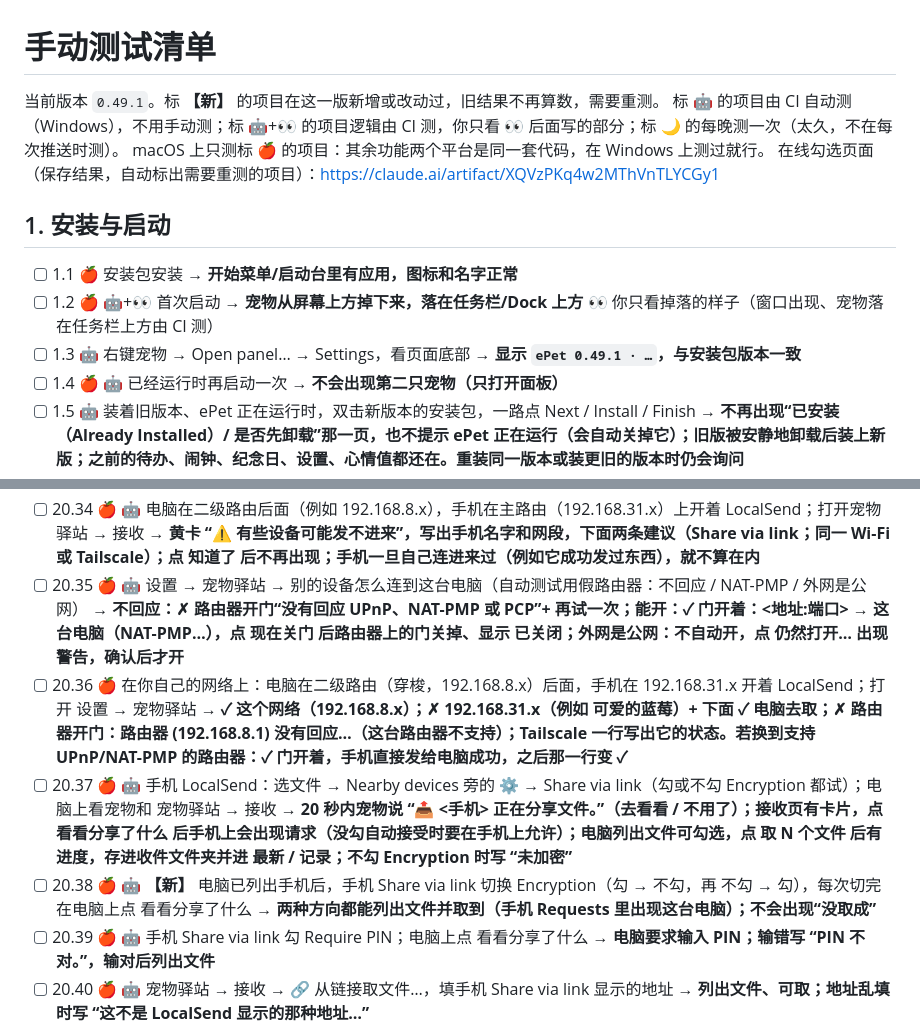
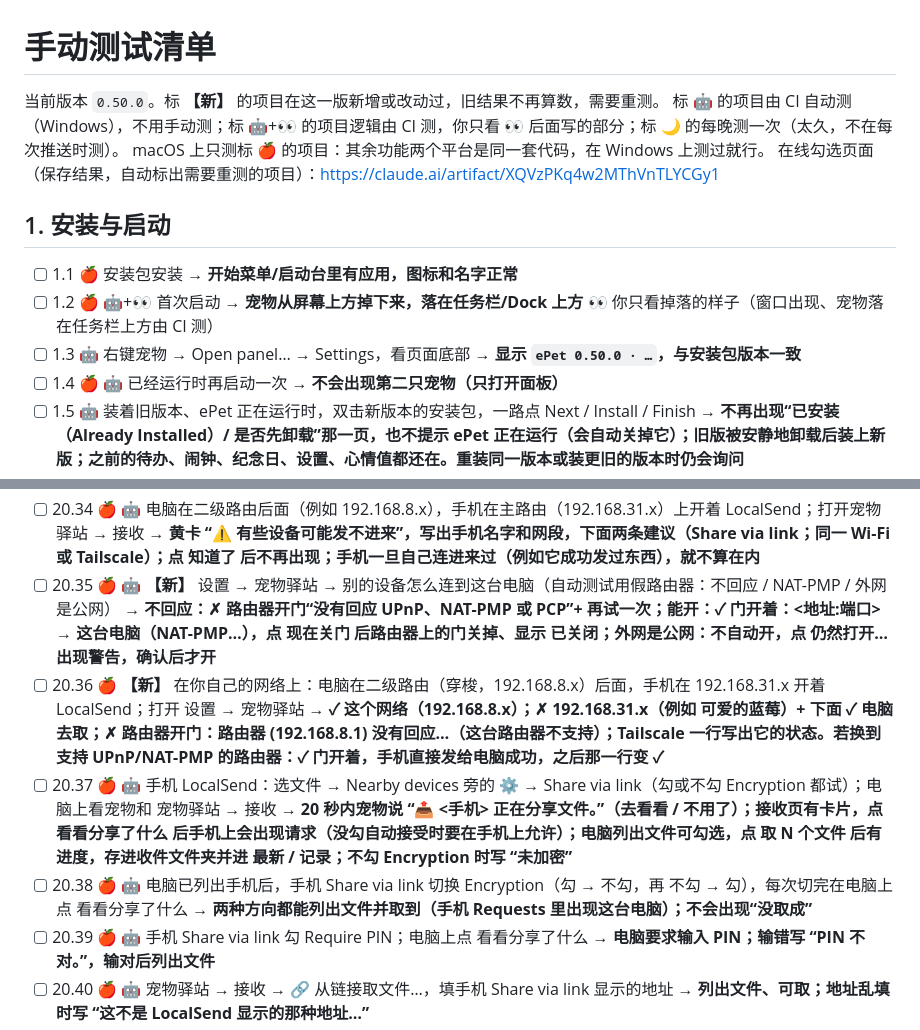
Before and after one commit to Shureby/DesktopPet, a Markdown page: docs/TESTING.md, 2 parts joined by grey strips. Rendered like a GitHub page.

Commit message:
Regenerate TESTING.md for 0.50.0
Co-Authored-By: Claude Opus 5.5 <noreply@anthropic.com>
Claude-Session: https://claude.ai/code/session_01BLTpVKsqHZUJRffgrAedL8

```diff
--- a/docs/TESTING.md
+++ b/docs/TESTING.md
@@ -2,7 +2,7 @@
 
 <!-- Generated from test-checklist.json by `npm run test-checklist`. Edit the JSON, not this file. -->
 
-当前版本 `0.49.1`。标 **【新】** 的项目在这一版新增或改动过，旧结果不再算数，需要重测。
+当前版本 `0.50.0`。标 **【新】** 的项目在这一版新增或改动过，旧结果不再算数，需要重测。
 标 🤖 的项目由 CI 自动测（Windows），不用手动测；标 🤖+👀 的项目逻辑由 CI 测，你只看 👀 后面写的部分；标 🌙 的每晚测一次（太久，不在每次推送时测）。
 macOS 上只测标 🍎 的项目：其余功能两个平台是同一套代码，在 Windows 上测过就行。
 在线勾选页面（保存结果，自动标出需要重测的项目）：https://claude.ai/artifact/XQVzPKq4w2MThVnTLYCGy1
@@ -11,7 +11,7 @@ macOS 上只测标 🍎 的项目：其余功能两个平台是同一套代码
 
 - [ ] 1.1 🍎 安装包安装 → **开始菜单/启动台里有应用，图标和名字正常**
 - [ ] 1.2 🍎 🤖+👀 首次启动 → **宠物从屏幕上方掉下来，落在任务栏/Dock 上方** 👀 你只看掉落的样子（窗口出现、宠物落在任务栏上方由 CI 测）
-- [ ] 1.3 🤖 右键宠物 → Open panel… → Settings，看页面底部 → **显示 `ePet 0.49.1 · …`，与安装包版本一致**
+- [ ] 1.3 🤖 右键宠物 → Open panel… → Settings，看页面底部 → **显示 `ePet 0.50.0 · …`，与安装包版本一致**
 - [ ] 1.4 🍎 🤖 已经运行时再启动一次 → **不会出现第二只宠物（只打开面板）**
 - [ ] 1.5 🤖 装着旧版本、ePet 正在运行时，双击新版本的安装包，一路点 Next / Install / Finish → **不再出现“已安装（Already Installed）/ 是否先卸载”那一页，也不提示 ePet 正在运行（会自动关掉它）；旧版被安静地卸载后装上新版；之前的待办、闹钟、纪念日、设置、心情值都还在。重装同一版本或装更旧的版本时仍会询问**
 - [ ] 1.6 🤖 ePet 开着时，再运行一次同一个版本的安装包（例如同一个测试包装两次） → **不出现“Already Installed / Add/Reinstall / Uninstall”页，也不问 ePet 正在运行；装完 ePet 正常，数据都在。只有用旧版本盖新版本时才会问**
@@ -289,10 +289,10 @@ macOS 上只测标 🍎 的项目：其余功能两个平台是同一套代码
 - [ ] 20.32 🤖 填一个没开 LocalSend 的地址，或一个不存在的名字，点 Add → **地址：Couldn't reach it…，并有防火墙提示（Windows 安全中心 → 允许应用通过防火墙）；名字：No device by that name. Check the address.**
 - [ ] 20.33 🤖+👀 按地址添加二级路由下的手机后，让手机给电脑发一次文件，再从电脑发回给它 → **电脑能收；之后电脑往手机发也能发（列表里它的地址仍是 192.168.8.x，不会变成二级路由的 WAN 地址）** 👀 二级路由下的手机：先按地址添加，再让它主动给电脑发文件
 - [ ] 20.34 🍎 🤖 电脑在二级路由后面（例如 192.168.8.x），手机在主路由（192.168.31.x）上开着 LocalSend；打开宠物驿站 → 接收 → **黄卡 “⚠ 有些设备可能发不进来”，写出手机名字和网段，下面两条建议（Share via link；同一 Wi-Fi 或 Tailscale）；点 知道了 后不再出现；手机一旦自己连进来过（例如它成功发过东西），就不算在内**
-- [ ] 20.35 🍎 🤖 设置 → 宠物驿站 → 别的设备怎么连到这台电脑（自动测试用假路由器：不回应 / NAT-PMP / 外网是公网） → **不回应：✗ 路由器开门“没有回应 UPnP、NAT-PMP 或 PCP”+ 再试一次；能开：✓ 门开着：<地址:端口> → 这台电脑（NAT-PMP…），点 现在关门 后路由器上的门关掉、显示 已关闭；外网是公网：不自动开，点 仍然打开… 出现警告，确认后才开**
-- [ ] 20.36 🍎 在你自己的网络上：电脑在二级路由（穿梭，192.168.8.x）后面，手机在 192.168.31.x 开着 LocalSend；打开 设置 → 宠物驿站 → **✓ 这个网络（192.168.8.x）；✗ 192.168.31.x（例如 可爱的蓝莓）+ 下面 ✓ 电脑去取；✗ 路由器开门：路由器 (192.168.8.1) 没有回应…（这台路由器不支持）；Tailscale 一行写出它的状态。若换到支持 UPnP/NAT-PMP 的路由器：✓ 门开着，手机直接发给电脑成功，之后那一行变 ✓**
+- [ ] 20.35 🍎 🤖 **【新】** 设置 → 宠物驿站 → 别的设备怎么连到这台电脑（自动测试用假路由器：不回应 / NAT-PMP / 外网是公网） → **不回应：✗ 路由器开门“没有回应 UPnP、NAT-PMP 或 PCP”+ 再试一次；能开：✓ 门开着：<地址:端口> → 这台电脑（NAT-PMP…），点 现在关门 后路由器上的门关掉、显示 已关闭；外网是公网：不自动开，点 仍然打开… 出现警告，确认后才开**
+- [ ] 20.36 🍎 **【新】** 在你自己的网络上：电脑在二级路由（穿梭，192.168.8.x）后面，手机在 192.168.31.x 开着 LocalSend；打开 设置 → 宠物驿站 → **✓ 这个网络（192.168.8.x）；✗ 192.168.31.x（例如 可爱的蓝莓）+ 下面 ✓ 电脑去取；✗ 路由器开门：路由器 (192.168.8.1) 没有回应…（这台路由器不支持）；Tailscale 一行写出它的状态。若换到支持 UPnP/NAT-PMP 的路由器：✓ 门开着，手机直接发给电脑成功，之后那一行变 ✓**
 - [ ] 20.37 🍎 🤖 手机 LocalSend：选文件 → Nearby devices 旁的 ⚙ → Share via link（勾或不勾 Encryption 都试）；电脑上看宠物和 宠物驿站 → 接收 → **20 秒内宠物说 “📤 <手机> 正在分享文件。”（去看看 / 不用了）；接收页有卡片，点 看看分享了什么 后手机上会出现请求（没勾自动接受时要在手机上允许）；电脑列出文件可勾选，点 取 N 个文件 后有进度，存进收件文件夹并进 最新 / 记录；不勾 Encryption 时写 “未加密”**
-- [ ] 20.38 🍎 🤖 **【新】** 电脑已列出手机后，手机 Share via link 切换 Encryption（勾 → 不勾，再 不勾 → 勾），每次切完在电脑上点 看看分享了什么 → **两种方向都能列出文件并取到（手机 Requests 里出现这台电脑）；不会出现“没取成”**
+- [ ] 20.38 🍎 🤖 电脑已列出手机后，手机 Share via link 切换 Encryption（勾 → 不勾，再 不勾 → 勾），每次切完在电脑上点 看看分享了什么 → **两种方向都能列出文件并取到（手机 Requests 里出现这台电脑）；不会出现“没取成”**
 - [ ] 20.39 🍎 🤖 手机 Share via link 勾 Require PIN；电脑上点 看看分享了什么 → **电脑要求输入 PIN；输错写 “PIN 不对。”，输对后列出文件**
 - [ ] 20.40 🍎 🤖 宠物驿站 → 接收 → 🔗 从链接取文件…，填手机 Share via link 显示的地址 → **列出文件、可取；地址乱填时写 “这不是 LocalSend 显示的那种地址…”**
 - [ ] 20.41 🍎 🤖+👀 在 Mac 的 宠物驿站 → 发送 里选 PC，发一个文件；再发一段文字 → **Mac 上 PC 那行有 “↩ 由它来取”；发送后显示 “等 <PC> 来取…”；几秒内 PC 的宠物照常问是否接收，接收后 Mac 显示进度直到送到，PC 存好并进记录；文字直接在 PC 的气泡里显示；PC 拒收时 Mac 显示对方没接收** 👀 两台 ePet：一台在二级路由后面（例如 PC 在 192.168.8.x），另一台在主路由（例如 Mac 在 192.168.31.x 或 20.x）
```
